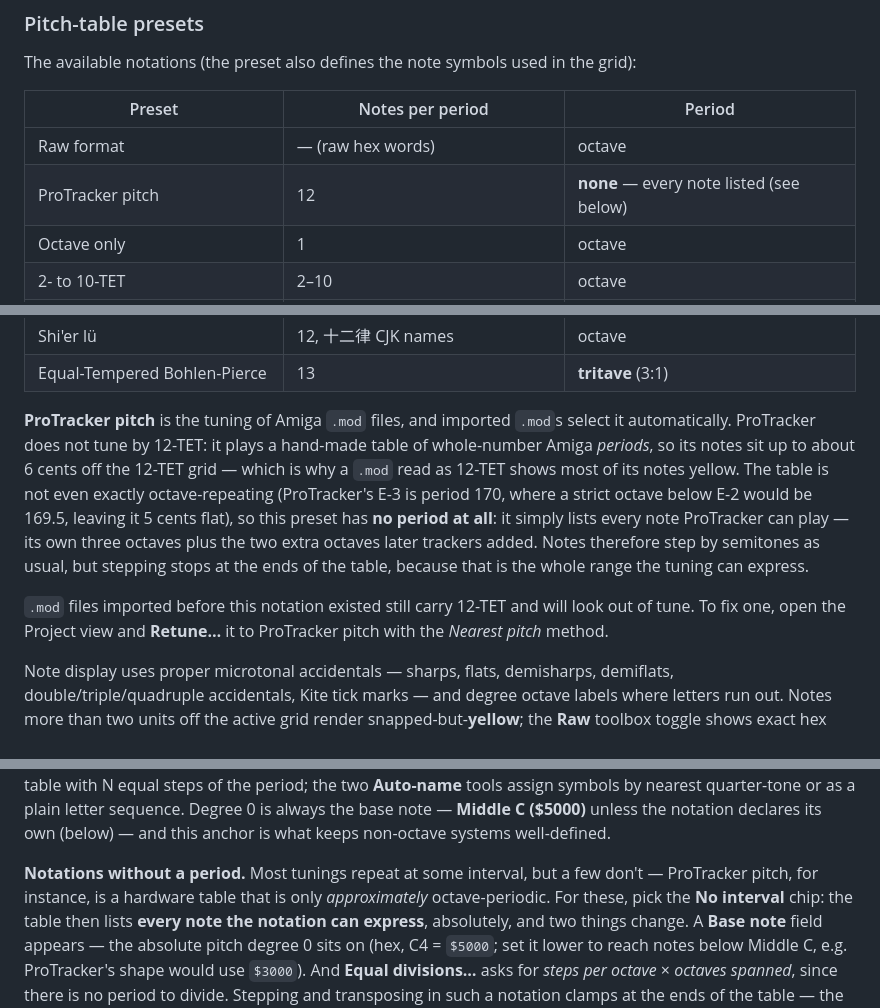
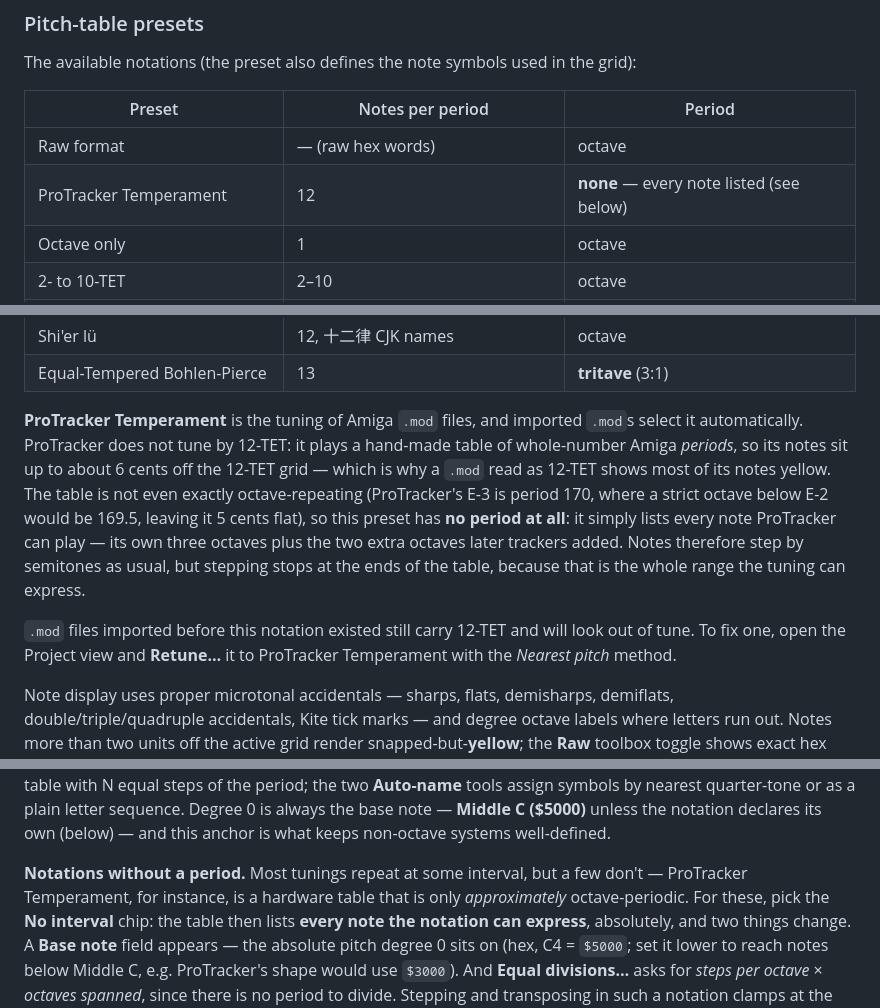
Before and after one commit to curioustorvald/Microtone.js, a Markdown page: microtone-worker/assets/USER_MANUAL.md, 3 parts joined by grey strips. GitHub-like rendering.

Commit message:
ProTracker Temperament on the manual as well

```diff
--- a/microtone-worker/assets/USER_MANUAL.md
+++ b/microtone-worker/assets/USER_MANUAL.md
@@ -478,7 +478,7 @@ grid):
 | Preset | Notes per period | Period |
 |---|---|---|
 | Raw format | — (raw hex words) | octave |
-| ProTracker pitch | 12 | **none** — every note listed (see below) |
+| ProTracker Temperament | 12 | **none** — every note listed (see below) |
 | Octave only | 1 | octave |
 | 2- to 10-TET | 2–10 | octave |
 | 12-TET | 12 | octave |
@@ -490,7 +490,7 @@ grid):
 | Shi'er lü | 12, 十二律 CJK names | octave |
 | Equal-Tempered Bohlen-Pierce | 13 | **tritave** (3:1) |
 
-**ProTracker pitch** is the tuning of Amiga `.mod` files, and imported `.mod`s
+**ProTracker Temperament** is the tuning of Amiga `.mod` files, and imported `.mod`s
 select it automatically. ProTracker does not tune by 12-TET: it plays a
 hand-made table of whole-number Amiga *periods*, so its notes sit up to about 6
 cents off the 12-TET grid — which is why a `.mod` read as 12-TET shows most of
@@ -504,7 +504,7 @@ express.
 
 `.mod` files imported before this notation existed still carry 12-TET and will
 look out of tune. To fix one, open the Project view and **Retune…** it to
-ProTracker pitch with the *Nearest pitch* method.
+ProTracker Temperament with the *Nearest pitch* method.
 
 Note display uses proper microtonal accidentals — sharps, flats, demisharps,
 demiflats, double/triple/quadruple accidentals, Kite tick marks — and degree
@@ -555,7 +555,7 @@ as a plain letter sequence. Degree 0 is always the base note — **Middle C
 what keeps non-octave systems well-defined.
 
 **Notations without a period.** Most tunings repeat at some interval, but a
-few don't — ProTracker pitch, for instance, is a hardware table that is only
+few don't — ProTracker Temperament, for instance, is a hardware table that is only
 *approximately* octave-periodic. For these, pick the **No interval** chip: the
 table then lists **every note the notation can express**, absolutely, and two
 things change. A **Base note** field appears — the absolute pitch degree 0
```
